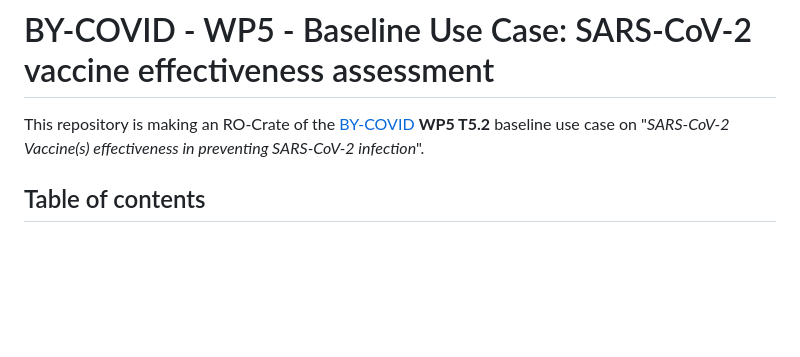
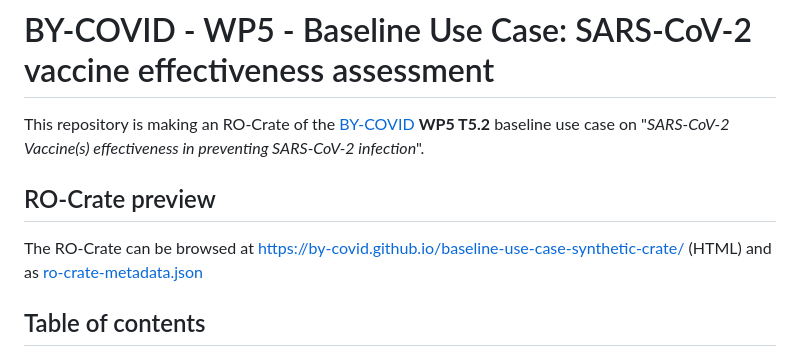
Before and after one commit to by-covid/BY-COVID_WP5_T5.2_baseline-use-case, a Markdown page: README.md, the part around the change. GitHub-like rendering; blank space fills up the shorter version.

```diff
--- a/README.md
+++ b/README.md
@@ -1,6 +1,10 @@
 # BY-COVID - WP5 - Baseline Use Case: SARS-CoV-2 vaccine effectiveness assessment
 
 This repository is making an RO-Crate of the [BY-COVID](https://by-covid.org/) **WP5 T5.2** baseline use case on "*SARS-CoV-2 Vaccine(s) effectiveness in preventing SARS-CoV-2 infection*".
+
+## RO-Crate preview
+
+The RO-Crate can be browsed at <https://by-covid.github.io/baseline-use-case-synthetic-crate/> (HTML) and as [ro-crate-metadata.json](https://by-covid.github.io/baseline-use-case-synthetic-crate/ro-crate-metadata.json)
 
 ## Table of contents
 
```
